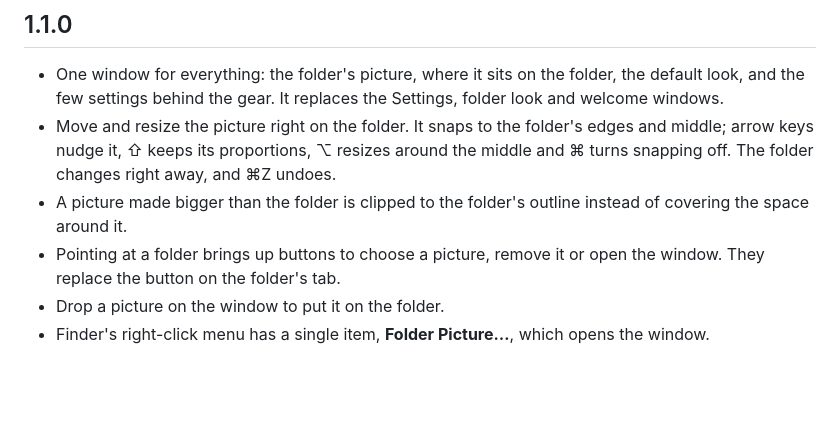
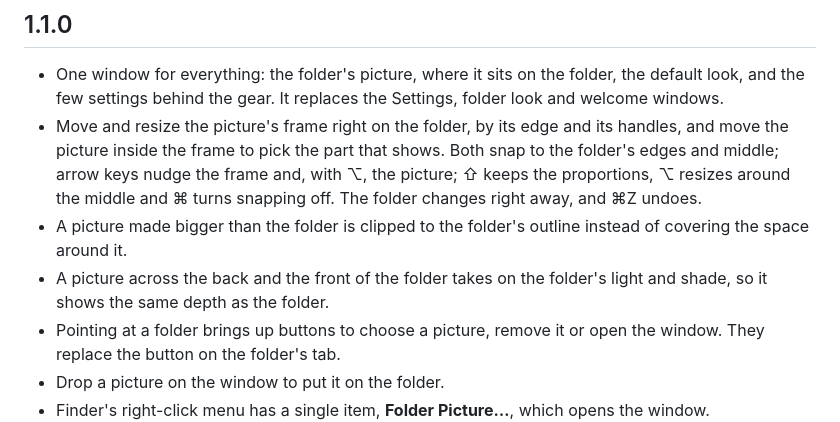
Before and after one commit to NarekMynell/PrettyFolder, a Markdown page: CHANGELOG.md, the part around the change. GitHub-like rendering; blank space fills up the shorter version.

```diff
--- a/CHANGELOG.md
+++ b/CHANGELOG.md
@@ -3,8 +3,9 @@
 ## 1.1.0
 
 - One window for everything: the folder's picture, where it sits on the folder, the default look, and the few settings behind the gear. It replaces the Settings, folder look and welcome windows.
-- Move and resize the picture right on the folder. It snaps to the folder's edges and middle; arrow keys nudge it, ⇧ keeps its proportions, ⌥ resizes around the middle and ⌘ turns snapping off. The folder changes right away, and ⌘Z undoes.
+- Move and resize the picture's frame right on the folder, by its edge and its handles, and move the picture inside the frame to pick the part that shows. Both snap to the folder's edges and middle; arrow keys nudge the frame and, with ⌥, the picture; ⇧ keeps the proportions, ⌥ resizes around the middle and ⌘ turns snapping off. The folder changes right away, and ⌘Z undoes.
 - A picture made bigger than the folder is clipped to the folder's outline instead of covering the space around it.
+- A picture across the back and the front of the folder takes on the folder's light and shade, so it shows the same depth as the folder.
 - Pointing at a folder brings up buttons to choose a picture, remove it or open the window. They replace the button on the folder's tab.
 - Drop a picture on the window to put it on the folder.
 - Finder's right-click menu has a single item, **Folder Picture…**, which opens the window.
```
Also changed, not shown: README.md (+3 -3 lines), docs/hero.png, 3 other files.
